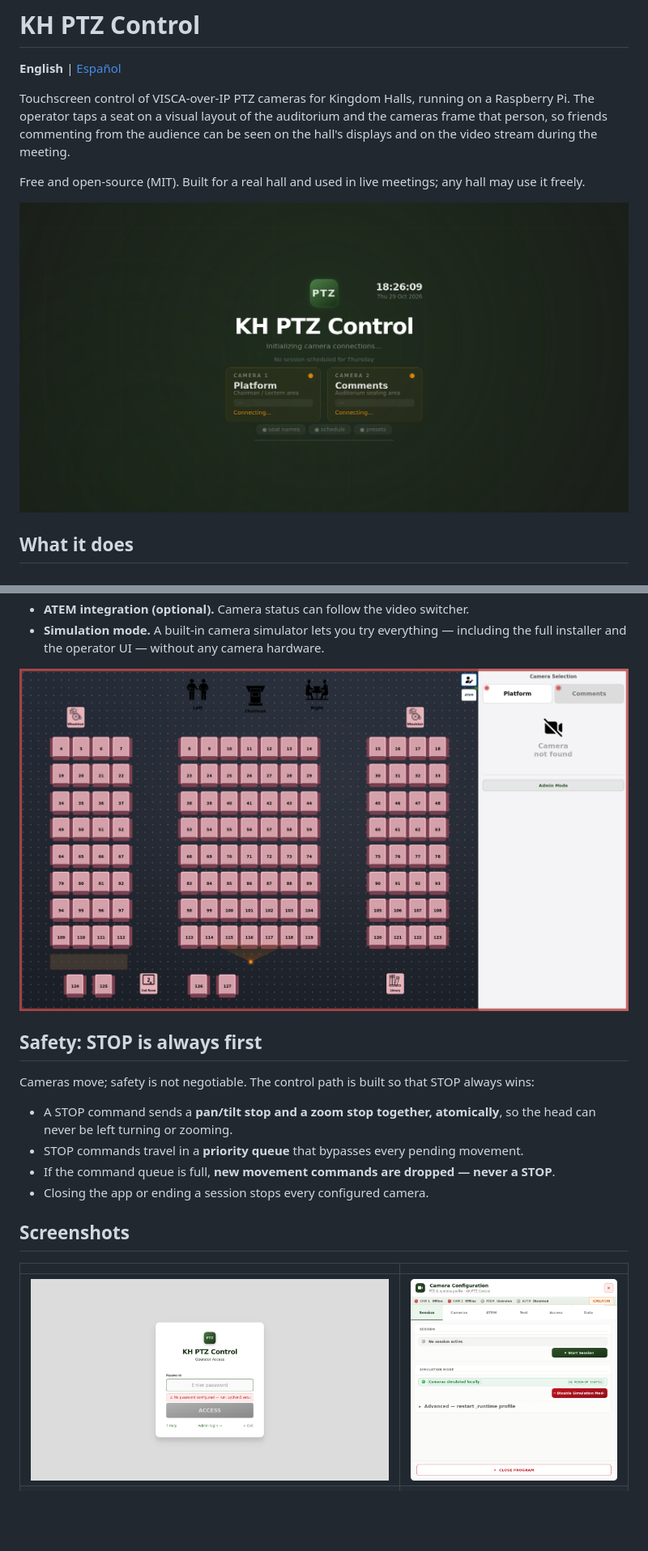
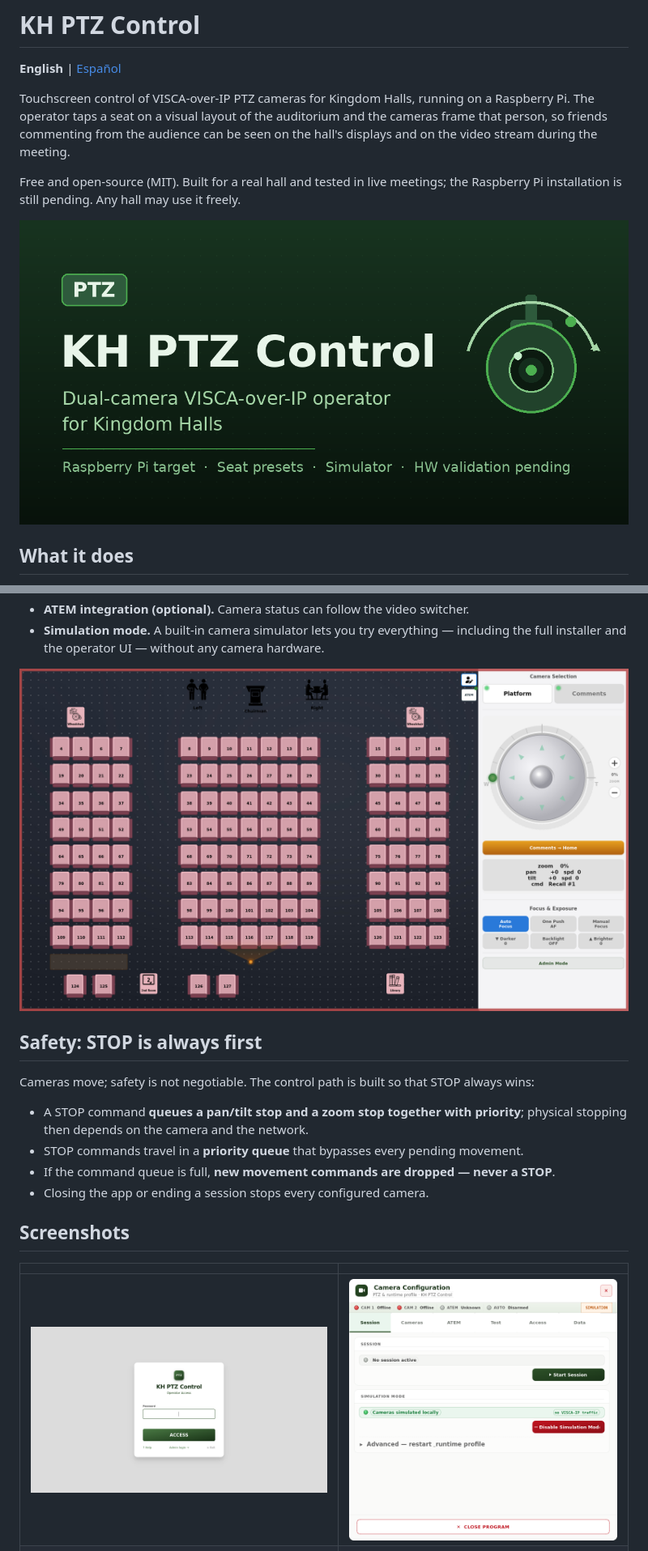
Before and after one commit to HALCONDEORO/kh-ptz-control, a Markdown page: README.md, 2 parts joined by grey strips. Shown at 81% size. GitHub-like rendering; pictures changed too: docs/screenshots/02-login.png, docs/screenshots/03-panel.png, docs/screenshots/banner.png (added); blank space fills up the shorter version.

```diff
--- a/README.md
+++ b/README.md
@@ -7,10 +7,10 @@ Raspberry Pi. The operator taps a seat on a visual layout of the auditorium and
 cameras frame that person, so friends commenting from the audience can be seen on the
 hall's displays and on the video stream during the meeting.
 
-Free and open-source (MIT). Built for a real hall and used in live meetings; any hall
-may use it freely.
+Free and open-source (MIT). Built for a real hall and tested in live meetings; the
+Raspberry Pi installation is still pending. Any hall may use it freely.
 
-![Splash screen](docs/screenshots/01-splash.png)
+![KH PTZ Control banner](docs/screenshots/banner.png)
 
 ## What it does
 
@@ -34,8 +34,8 @@ may use it freely.
 Cameras move; safety is not negotiable. The control path is built so that STOP always
 wins:
 
-- A STOP command sends a **pan/tilt stop and a zoom stop together, atomically**, so the
-  head can never be left turning or zooming.
+- A STOP command **queues a pan/tilt stop and a zoom stop together with priority**;
+  physical stopping then depends on the camera and the network.
 - STOP commands travel in a **priority queue** that bypasses every pending movement.
 - If the command queue is full, **new movement commands are dropped — never a STOP**.
 - Closing the app or ending a session stops every configured camera.
```
Also changed, not shown: other parts of README.md (+14 -8 lines), docs/screenshots/09-moving.png (added), docs/screenshots/10-stop.png (added).
